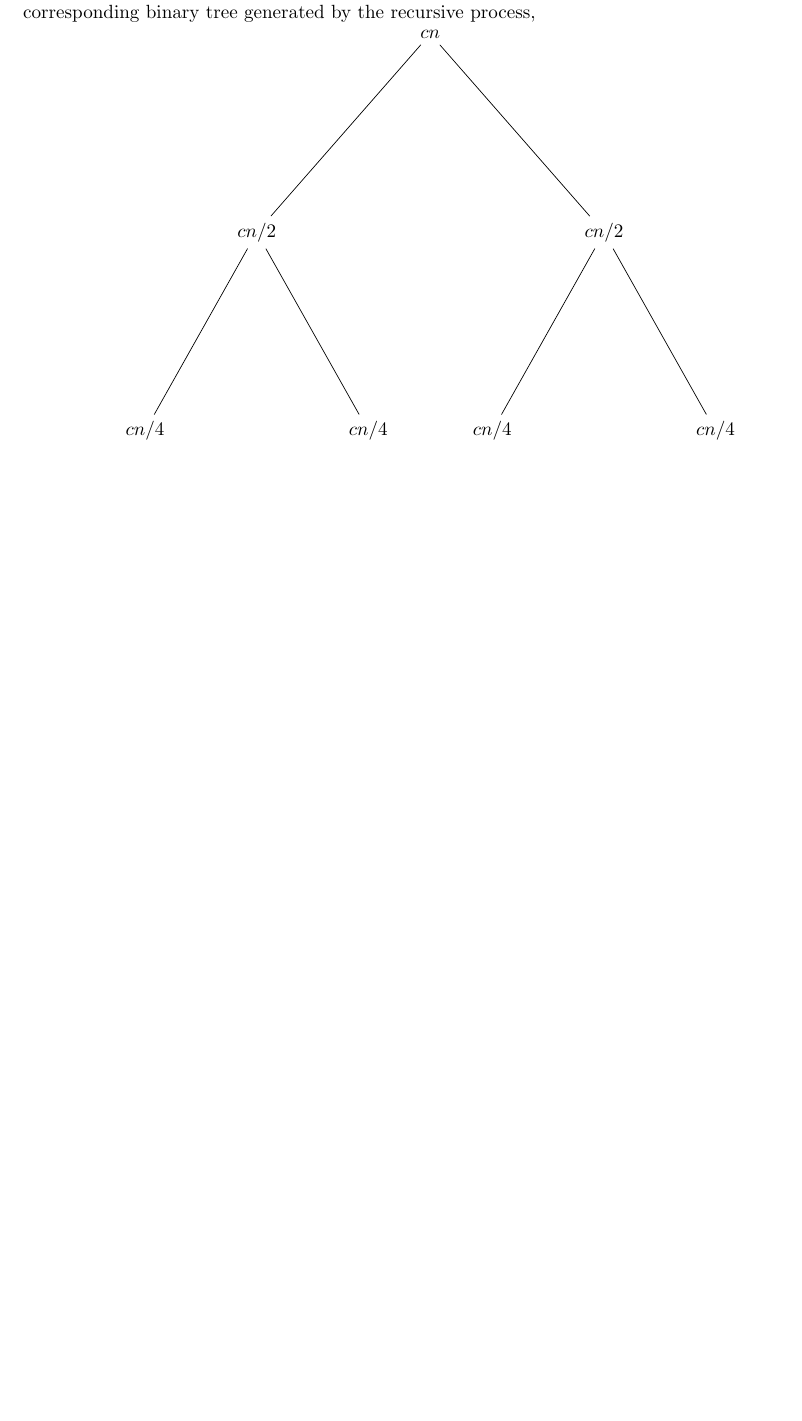
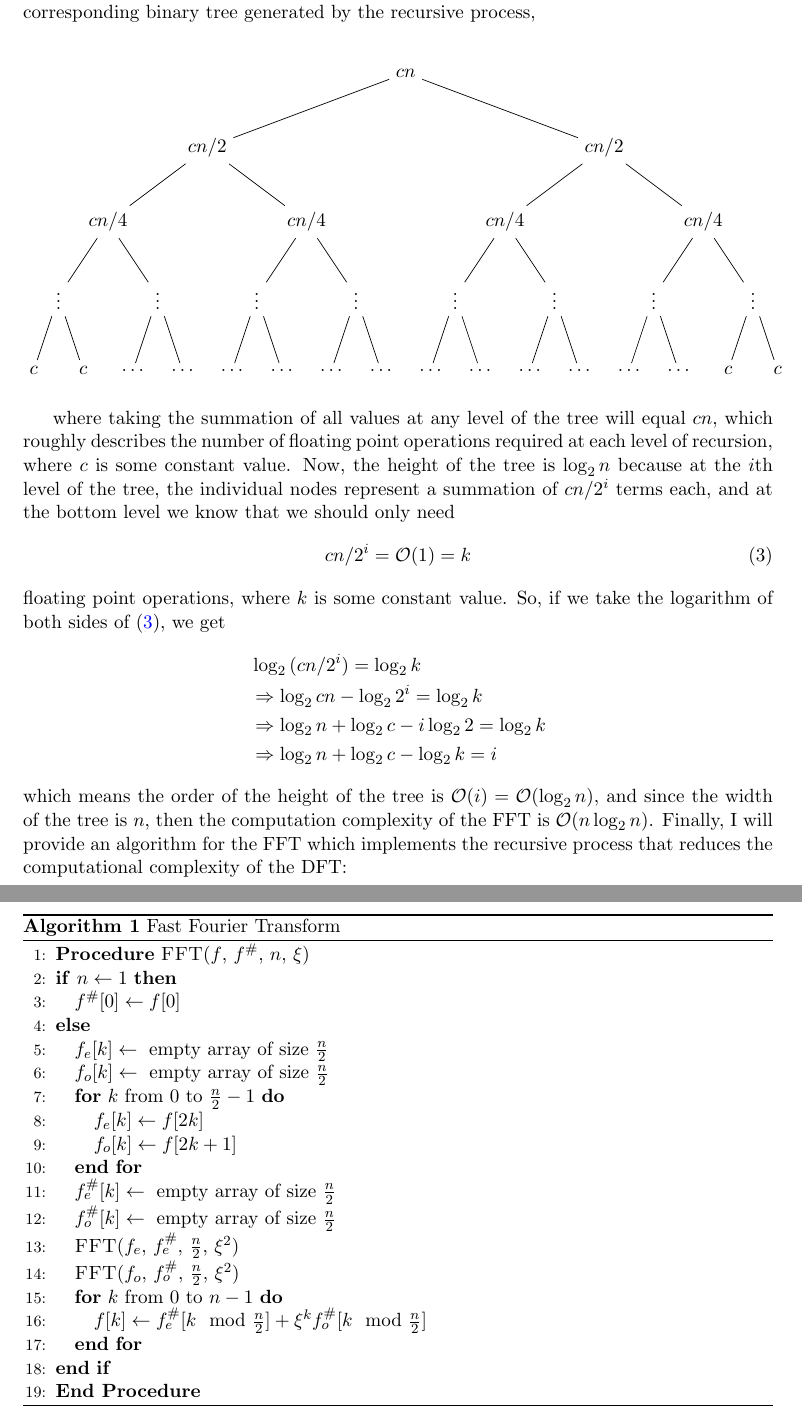
Before and after one commit to Aidenwjt/MATH-603, a LaTeX problem sheet (write-up/Taylor_Aiden_30092686_MATH_603_Final_Assignment.tex): part of page 6 of 7 before the commit and two parts of pages 6 and 7 of 8 after it, the two joined at a grey line, cut so that both start at the same text, the shorter picture padded with empty space. Compiled offline with pdfLaTeX.

Commit message:
Finished Problem 1.

```diff
--- a/write-up/Taylor_Aiden_30092686_MATH_603_Final_Assignment.tex
+++ b/write-up/Taylor_Aiden_30092686_MATH_603_Final_Assignment.tex
@@ -4,9 +4,11 @@
 \usepackage{amsmath}
 \usepackage{amsfonts}
 \usepackage{enumerate}
+\usepackage{tikz}
+\usepackage{algorithm}
+\usepackage{algorithmic}
 \usepackage{hyperref}
-\usepackage{tikz}
-\usetikzlibrary{trees}
+\usepackage{forest}
 \hypersetup{
     colorlinks,
     citecolor=black,
@@ -163,47 +160,110 @@ reduces the computational complexity of the DFT from
 $\mathcal{O}(n^2)$ to $\mathcal{O}(n\log_2{n})$, giving us the FFT.
 This reduction in complexity can be visualized by the corresponding binary tree generated by the recursive process,
 
-\begin{tikzpicture}[grow=down, sloped]
-\node[textarea] {$cn$}
-    child {
-        node[textarea] {$cn/2$}
-            child {
-                node[textarea] {$cn/4$}
-		node[end, label=right:
-		    {}] {}
-                edge from parent
-                node[above] {}
-                node[below]  {}
-            }
-            child {
-                node[textarea] {$cn/4$}
-		node[end, label=right:
-		    {}] {}
-                edge from parent
-                node[above] {}
-                node[below] {}
-            }
+\[
+\begin{tikzpicture}[level distance=1.5cm,
+  level 1/.style={sibling distance=8cm},
+  level 2/.style={sibling distance=4cm},
+  level 3/.style={sibling distance=2cm},
+  level 4/.style={sibling distance=1cm}]
+
+  \node {$cn$}
+    child {node {$cn/2$}
+      child {node {$cn/4$}
+        child {node {$\vdots$}
+          child {node {$c$}}
+          child {node {$c$}}
+        }
+        child {node {$\vdots$}
+          child {node {$\ldots$}}
+          child {node {$\ldots$}}
+        }
+      }
+      child {node {$cn/4$}
+        child {node {$\vdots$}
+          child {node {$\ldots$}}
+          child {node {$\ldots$}}
+        }
+        child {node {$\vdots$}
+          child {node {$\ldots$}}
+          child {node {$\ldots$}}
+        }
+      }
     }
-    child {
-        node[textarea] {$cn/2$}
-            child {
-                node[textarea] {$cn/4$}
-		node[end, label=right:
-		    {}] {}
-                edge from parent
-                node[above] {}
-                node[below]  {}
-            }
-            child {
-                node[textarea] {$cn/4$}
-		node[end, label=right:
-		    {}] {}
-                edge from parent
-                node[above] {}
-                node[below]  {}
-            }
+    child {node {$cn/2$}
+      child {node {$cn/4$}
+        child {node {$\vdots$}
+          child {node {$\ldots$}}
+          child {node {$\ldots$}}
+        }
+        child {node {$\vdots$}
+          child {node {$\ldots$}}
+          child {node {$\ldots$}}
+        }
+      }
+      child {node {$cn/4$}
+        child {node {$\vdots$}
+          child {node {$\ldots$}}
+          child {node {$\ldots$}}
+        }
+        child {node {$\vdots$}
+          child {node {$c$}}
+          child {node {$c$}}
+        }
+      }
     };
 \end{tikzpicture}
+\]
+
+where taking the summation of all values at any level of the tree will equal $cn$, which roughly describes
+the number of floating point operations required at each level of recursion, where $c$ is some constant value.
+Now, the height of the tree is $\log_2{n}$ because at the $i$th level of the tree, the
+individual nodes represent a summation of $cn/2^i$ terms each, and at the bottom level we know that we should
+only need
+\begin{equation}
+	cn/2^i = \mathcal{O}(1) = k
+	\label{eq:3}
+\end{equation}
+floating point operations, where $k$ is some constant value.
+So, if
+we take the logarithm of both sides of (\ref{eq:3}), we get
+\begin{equation*}
+	\begin{aligned}
+		&\log_2{(cn/2^i)} = \log_2{k} \\
+		&\Rightarrow\log_2{cn} - \log_2{2^i} = \log_2{k} \\
+		&\Rightarrow\log_2{n} + \log_2{c} - i\log_2{2} = \log_2{k} \\
+		&\Rightarrow\log_2{n} + \log_2{c} - \log_2{k} = i
+	\end{aligned}
+\end{equation*}
+which means the order of the height of the tree is $\mathcal{O}(i) = \mathcal{O}(\log_2{n})$,
+and since the width of the tree is $n$, then the computation complexity of the FFT is $\mathcal{O}(n\log_2{n})$.
+Finally, I will provide an algorithm for the FFT which implements the recursive process that reduces the
+computational complexity of the DFT:
+\begin{algorithm}
+\caption{Fast Fourier Transform}
+\begin{algorithmic}[1]
+	\STATE \textbf{Procedure} \textsc{FFT}($f$, $f^{\#}$, $n$, $\xi$)
+        \IF{$n \gets 1$}
+	    \STATE $f^{\#}[0] \gets f[0]$
+	\ELSE
+		\STATE $f_e[k] \gets \text{ empty array of size } \frac{n}{2}$
+		\STATE $f_o[k] \gets \text{ empty array of size } \frac{n}{2}$
+		\FOR{$k$ from $0$ to $\frac{n}{2} - 1$}
+			\STATE $f_e[k] \gets f[2k]$
+			\STATE $f_o[k] \gets f[2k+1]$
+		\ENDFOR
+		\STATE $f_e^{\#}[k] \gets \text{ empty array of size } \frac{n}{2}$
+		\STATE $f_o^{\#}[k] \gets \text{ empty array of size } \frac{n}{2}$
+		\STATE \textsc{FFT}($f_e$, $f_e^{\#}$, $\frac{n}{2}$, $\xi^2$)
+		\STATE \textsc{FFT}($f_o$, $f_o^{\#}$, $\frac{n}{2}$, $\xi^2$)
+		\FOR{$k$ from $0$ to $n - 1$}
+			\STATE $f[k] \gets f_e^{\#}[k \mod{\frac{n}{2}}] + \xi^k f_o^{\#}[k \mod{\frac{n}{2}}]$
+		\ENDFOR
+        \ENDIF
+    \STATE \textbf{End Procedure}
+\end{algorithmic}
+\end{algorithm}
+
 \newpage
 \section{Problem 2}
 \end{document}
```
Also changed, not shown: write-up/Taylor_Aiden_30092686_MATH_603_Final_Assignment.pdf, write-up/Taylor_Aiden_30092686_MATH_603_Final_Assignment.tex (13 more changed lines).
